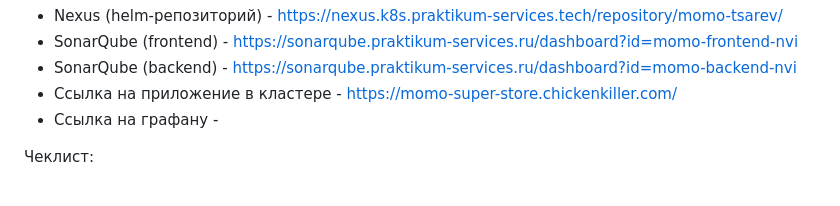
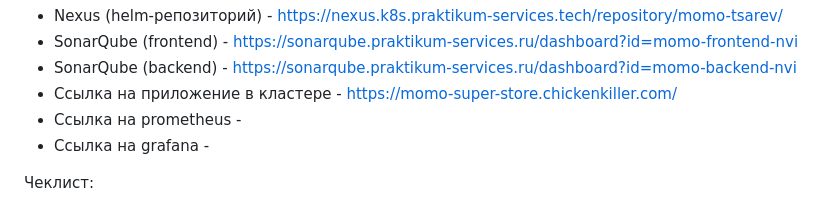
Before and after one commit to NikiTikik/momo-store, a Markdown page: README.md, the part around the change. Rendered like a GitHub page.

```diff
--- a/README.md
+++ b/README.md
@@ -9,7 +9,8 @@
 - SonarQube (frontend) - https://sonarqube.praktikum-services.ru/dashboard?id=momo-frontend-nvi
 - SonarQube (backend) - https://sonarqube.praktikum-services.ru/dashboard?id=momo-backend-nvi
 - Ссылка на приложение в кластере - https://momo-super-store.chickenkiller.com/
-- Ссылка на графану -
+- Ссылка на prometheus -
+- Ссылка на grafana -
 
 Чеклист:
 - В проекте присутствует .gitlab-ci.yml, в котором описаны шаги сборки
```
